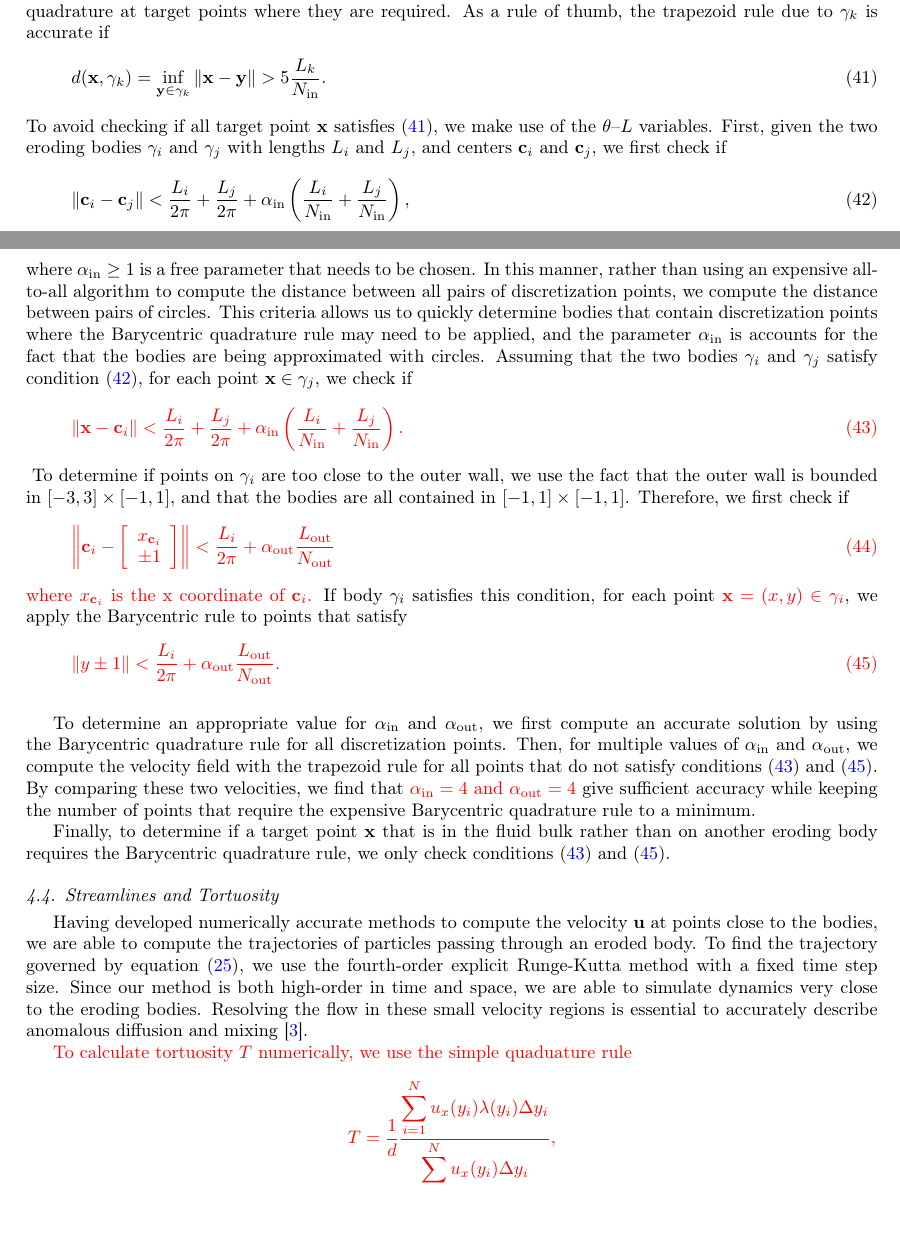
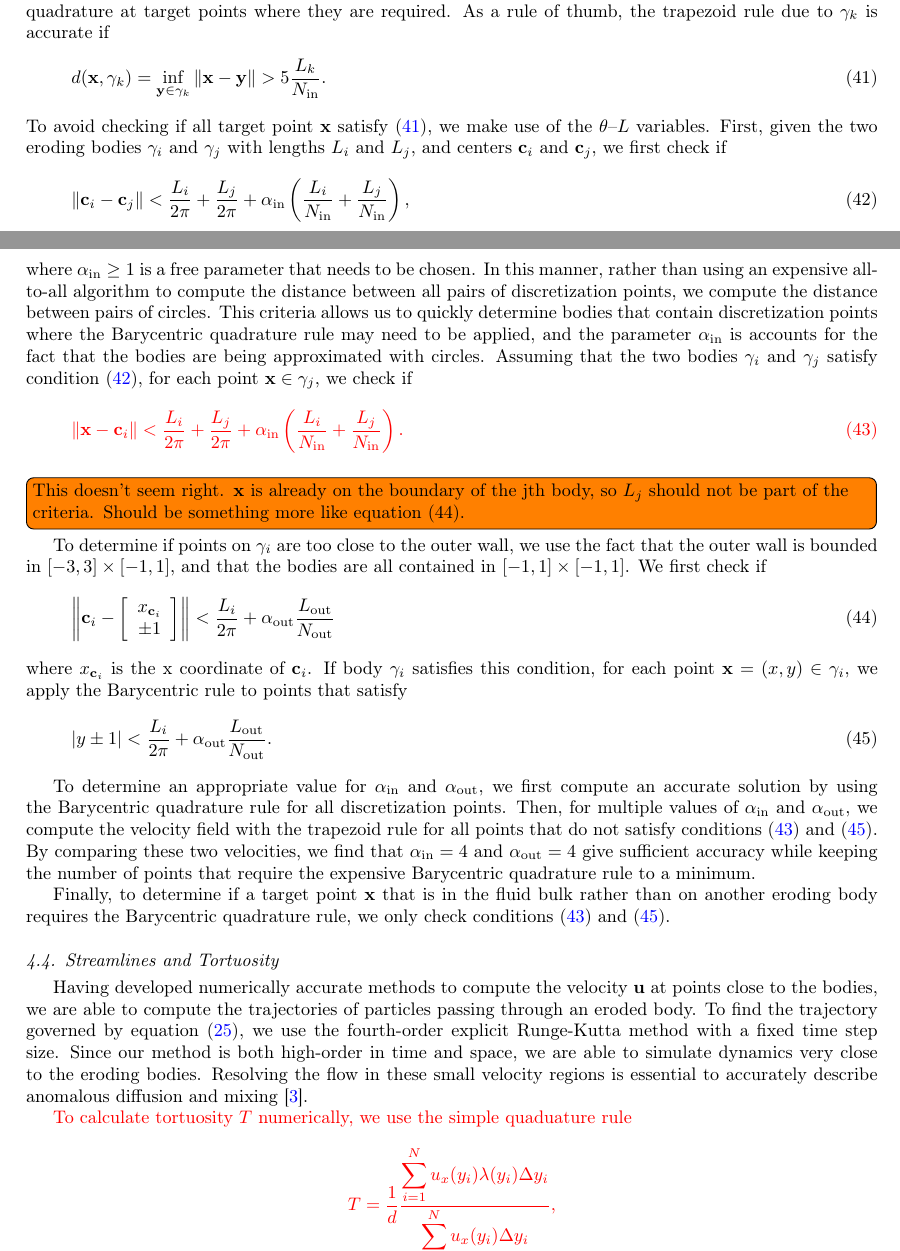
Before and after one commit to quaife/erosion, a LaTeX paper (docs/transport/erosion_transport.tex): two parts of pages 7 and 8 of 21, joined at a grey line, cut so that both start at the same text, the shorter picture padded with empty space. Compiled offline with pdfLaTeX.

Commit message:
small changes to paper

```diff
--- a/docs/transport/erosion_transport.tex
+++ b/docs/transport/erosion_transport.tex
@@ -567,7 +567,7 @@ thumb, the trapezoid rule due to $\gamma_k$ is accurate if
     5 \frac{L_k}{N_\iin}.
 \end{align}
 To avoid checking if all target point $\xx$
-satisfies~\eqref{eqn:TrapCutoff}, we make use of the {\thL} variables.
+satisfy~\eqref{eqn:TrapCutoff}, we make use of the {\thL} variables.
 First, given the two eroding bodies $\gamma_i$ and $\gamma_j$ with
 lengths $L_i$ and $L_j$, and centers $\cc_i$ and $\cc_j$, we first check
 if
@@ -593,11 +593,13 @@ $\gamma_j$ satisfy condition~\eqref{eqn:BodyCutoff}, for each point $\xx
 + \alpha_\iin \left(\frac{L_i}{N_\iin} + \frac{L_j}{N_\iin} \right).
 \end{align}
 }
+\todo[inline]{This doesn't seem right.  $\xx$ is already on the boundary
+of the jth body, so $L_j$ should not be part of the criteria.  Should be
+something more like equation (44).}
 To determine if points on $\gamma_i$ are too close to the outer wall, we
 use the fact that the outer wall is bounded in $[-3,3] \times [-1,1]$,
-and that the bodies are all contained in $[-1,1] \times [-1,1]$.
-Therefore, we first check if
-{\color{red}
+and that the bodies are all contained in $[-1,1] \times [-1,1]$.  We
+first check if
 \begin{align}
   \left\|\cc_i - \left[
     \begin{array}{c}
@@ -606,14 +608,13 @@ Therefore, we first check if
     \right]
   \right\| < \frac{L_i}{2 \pi} + \alpha_\out \frac{L_\out}{N_\out}
 \end{align}
-where $x_{\cc_i } $ is the x coordinate of $\cc_i$.}
-If body $\gamma_i$ satisfies this condition, for each point {\color{red}$\xx=(x,y) \in
-\gamma_i$}, we apply the Barycentric rule to points that satisfy
-{\color{red}
+where $x_{\cc_i } $ is the x coordinate of $\cc_i$. If body $\gamma_i$
+satisfies this condition, for each point $\xx=(x,y) \in \gamma_i$, we
+apply the Barycentric rule to points that satisfy
 \begin{align}
   \label{eqn:PointsWallCutoff}
-  \|y \pm 1\| <  \frac{L_i}{2 \pi} +\alpha_\out \frac{L_\out}{N_\out}.
-\end{align}}
+  |y \pm 1| < \frac{L_i}{2 \pi} +\alpha_\out \frac{L_\out}{N_\out}.
+\end{align}
 
 To determine an appropriate value for $\alpha_\iin$ and $\alpha_\out$,
 we first compute an accurate solution by using the Barycentric
@@ -622,7 +623,7 @@ values of $\alpha_\iin$ and $\alpha_\out$, we compute the velocity field
 with the trapezoid rule for all points that do not satisfy
 conditions~\eqref{eqn:PointsBodyCutoff}
 and~\eqref{eqn:PointsWallCutoff}.  By comparing these two velocities, we
-find that {\color{red}$\alpha_\iin = 4$ and $\alpha_\out = 4$ }give sufficient
+find that $\alpha_\iin = 4$ and $\alpha_\out = 4$ give sufficient
 accuracy while keeping the number of points that require the expensive
 Barycentric quadrature rule to a minimum.
 
```
